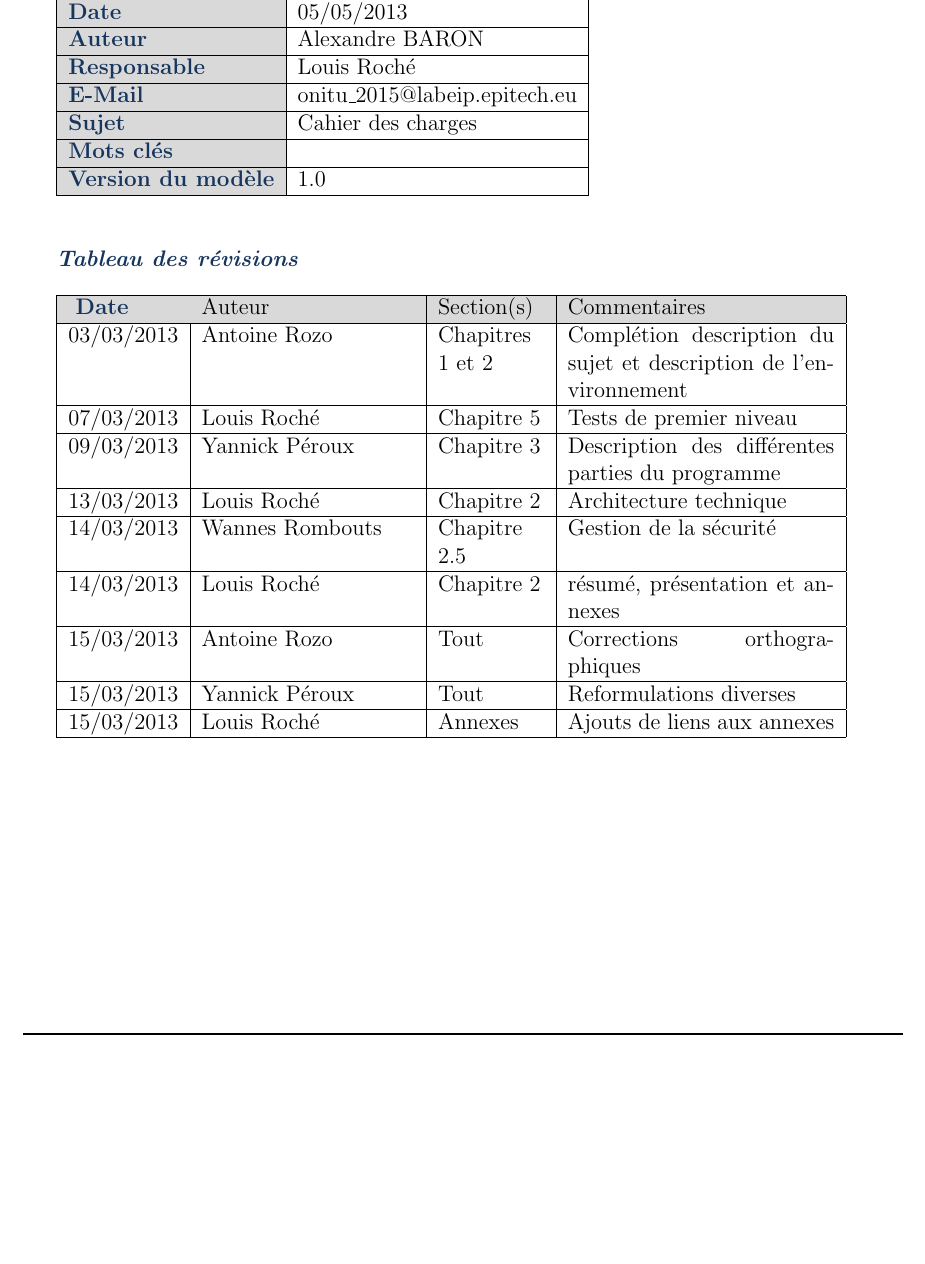
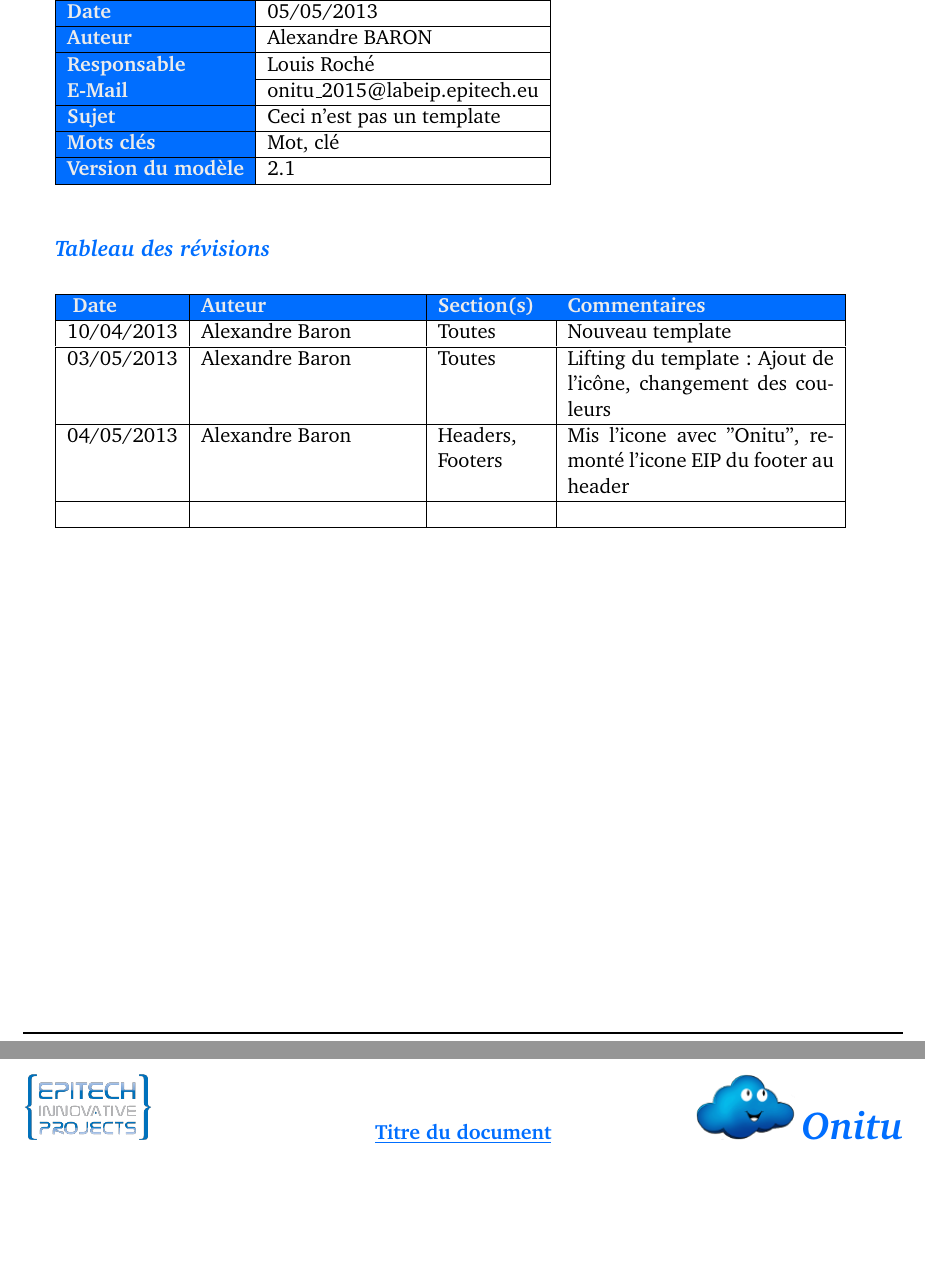
Before and after one commit to onitu/Epitech.EIP, a LaTeX document (LabEIP/Working/cdc2/2015_CDC_FR_onitu.tex): part of page 3 of 18 before the commit and two parts of pages 3 and 4 of 18 after it, the two joined at a grey line, cut so that both start at the same text, the shorter picture padded with empty space. Compiled offline with pdfLaTeX.

Commit message:
Update template for cdc2

```diff
--- a/LabEIP/Working/cdc2/2015_CDC_FR_onitu.tex
+++ b/LabEIP/Working/cdc2/2015_CDC_FR_onitu.tex
@@ -1,4 +1,4 @@
-\documentclass[12pt]{report}
+\documentclass[11pt]{report}
 
 \usepackage[utf8]{inputenc}
 \usepackage[french]{babel}
@@ -18,8 +18,8 @@
 % Custom defines zone
 
 % Define useful hand-made colors
-\definecolor{epiBlue}{RGB}{23,54,93}
-\definecolor{lightGray}{gray}{0.85}
+\definecolor{epiBlue}{RGB}{0,110,255}
+\definecolor{lightGray}{gray}{0.92}
 
 % Bit of code to bold an entire table row
 % http://tex.stackexchange.com/questions/4811/make-first-row-of-table-all-bold
@@ -33,7 +33,13 @@
 \newdateformat{dashDate}{\twodigit{\THEDAY}/\twodigit{\THEMONTH}/\twodigit{\THEYEAR}}
 
 % Define Document Title
-\newcommand{\DocTitle}{[2015][Onitu][CDC]}
+\newcommand{\ProjectTitle}{Onitu}
+\newcommand{\DocTitle}{Titre du document}
+\newcommand{\SubTitle}{Sous-titre du document}
+
+
+% Setting the space between each page's header and its content
+\setlength{\headsep}{0.2in}
 
 % end of Defines
 
@@ -90,12 +88,13 @@
 
 %\title{The Title\\\normalsize A Sub-title}
 \title{
-	\huge{\textbf{\textcolor{epiBlue}{EIP Onitu} } }\\
-	\Large{\textbf{\emph{\textcolor{gray}{Cahier des charges (CDC)} } } }
+	\huge{\textbf{\textcolor{epiBlue}{\DocTitle} } }\\
+	\Large{\textbf{\emph{\textcolor{gray}{\SubTitle} } } }
 }
 
 
 \begin{document}
+\fontfamily{bch}\selectfont
 \addtocontents{toc}{\protect\refstepcounter{page}} % makes the table of contents count pages from 1 (one)
 \maketitle
 
@@ -103,9 +102,11 @@
 
 \thispagestyle{empty}
 \vspace*{10mm}
-\textbf{\emph{\textcolor{epiBlue}{Description du document} } }\\
+\textbf{\emph{\textcolor{epiBlue}{\large{Description du document} } } } \\
 
-\begin{tabular}{|>{\columncolor[gray]{0.85}\color{epiBlue} \bfseries } l|l|}
+\vspace*{2mm}
+
+\begin{tabular}{|>{\columncolor{epiBlue} \color{lightGray} \bfseries } l|l|}
 \hline
 	Titre & \DocTitle\\
 \hline
@@ -117,41 +118,33 @@
 \hline
 	E-Mail & onitu\_2015@labeip.epitech.eu\\
 \hline
-	Sujet & Cahier des charges\\
+	Sujet & Ceci n'est pas un template\\
 \hline
-	Mots clés & \\
+	Mots clés & Mot, clé\\
 \hline
-	Version du modèle & 1.0\\
+	Version du modèle & 2.1\\
 \hline
 \end{tabular}
+
 \vspace*{10mm}
 
-\textbf{\emph{\textcolor{epiBlue}{Tableau des révisions} } }\\
+\textbf{\emph{\textcolor{epiBlue}{\large{Tableau des révisions} } } }\\
 
+\vspace*{2mm}
 
 \begin{tabular}{|$l|p{4cm}|p{2cm}|p{5cm}|}
 \hline
-\rowcolor{lightGray}
-\rowstyle{ \color{epiBlue} \bfseries}
-	Date & Auteur & Section(s) & Commentaires\\
+\rowcolor{epiBlue}
+\rowstyle{ \color{lightGray} \bfseries}
+	Date & \textcolor{lightGray}{\textbf{Auteur}} & \textcolor{lightGray}{\textbf{Section(s)}} & \textcolor{lightGray}{\textbf{Commentaires}}\\
 \hline
-	03/03/2013 & Antoine Rozo & Chapitres 1 et 2 & Complétion description du sujet et description de l'environnement \\
+	10/04/2013 & Alexandre Baron & Toutes & Nouveau template \\
 \hline
-	07/03/2013 & Louis Roché & Chapitre 5 & Tests de premier niveau \\
+	03/05/2013 & Alexandre Baron & Toutes & Lifting du template: Ajout de l'icône, changement des couleurs\\
 \hline
-	09/03/2013 & Yannick Péroux & Chapitre 3 & Description des différentes parties du programme \\
+	04/05/2013 & Alexandre Baron & Headers, Footers & Mis l'icone avec "Onitu", remonté l'icone EIP du footer au header \\
 \hline
-	13/03/2013 & Louis Roché & Chapitre 2 & Architecture technique \\
-\hline
-	14/03/2013 & Wannes Rombouts & Chapitre 2.5 & Gestion de la sécurité \\
-\hline
-	14/03/2013 & Louis Roché & Chapitre 2 & résumé, présentation et annexes \\
-\hline
-	15/03/2013 & Antoine Rozo & Tout & Corrections orthographiques \\
-\hline
-	15/03/2013 & Yannick Péroux & Tout & Reformulations diverses \\
-\hline
-	15/03/2013 & Louis Roché & Annexes & Ajouts de liens aux annexes \\
+	& & & \\
 \hline
 \end{tabular}
 
```
Also changed, not shown: LabEIP/Working/cdc2/petitnuage.png (added), LabEIP/Working/cdc2/2015_CDC_FR_onitu.tex (26 more changed lines).
